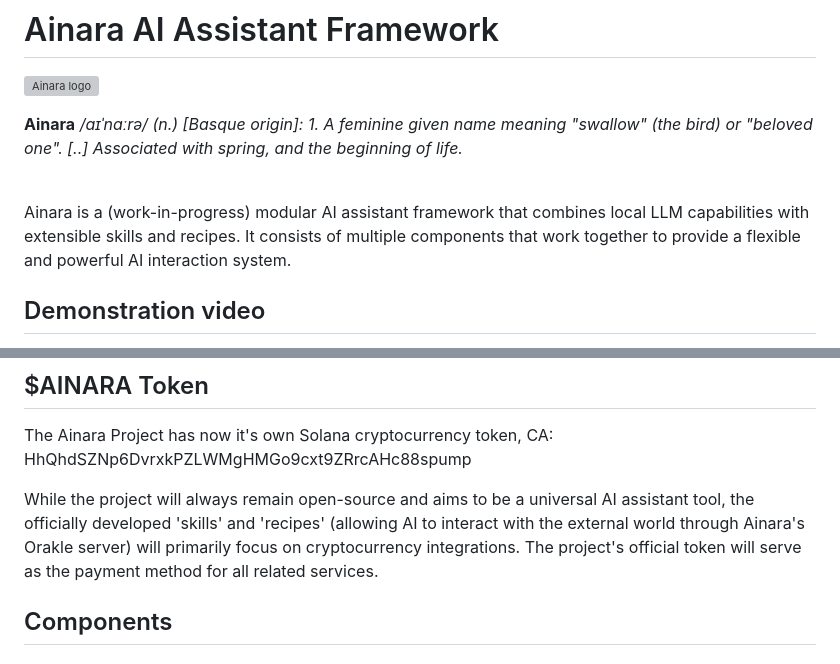
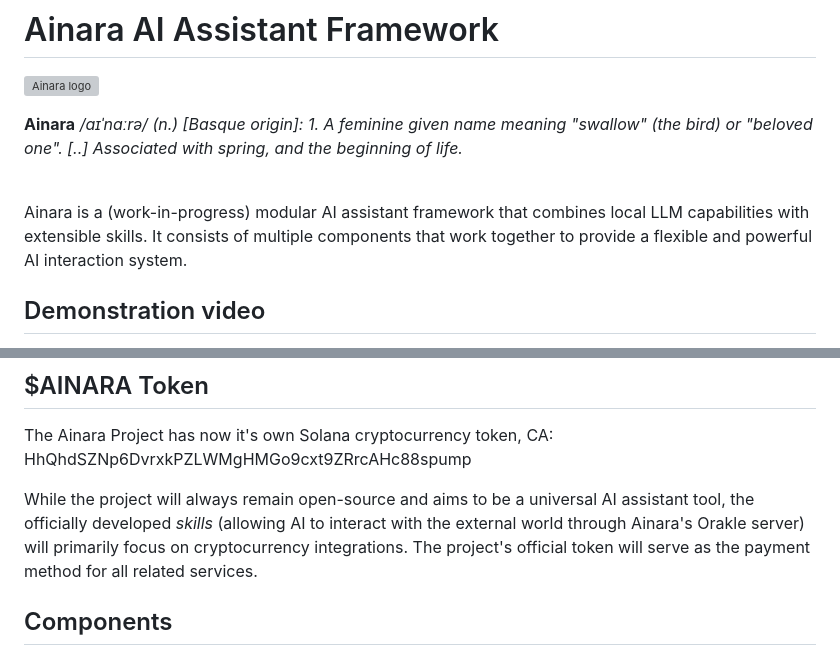
Before and after one commit to khromalabs/ainara, a Markdown page: README.md, 2 parts joined by grey strips. GitHub-like rendering; grey boxes are pictures that could not be loaded.

Commit message:
Updated README.md to remove redundant text and improve formatting.

```diff
--- a/README.md
+++ b/README.md
@@ -6,7 +6,7 @@
 <br><br>
 
 
-Ainara is a (work-in-progress) modular AI assistant framework that combines local LLM capabilities with extensible skills and recipes. It consists of multiple components that work together to provide a flexible and powerful AI interaction system.
+Ainara is a (work-in-progress) modular AI assistant framework that combines local LLM capabilities with extensible skills. It consists of multiple components that work together to provide a flexible and powerful AI interaction system.
 
 ## Demonstration video
 
@@ -20,7 +20,7 @@ An important aspect to highlight in this video: I'm not using any commercial LLM
 
 The Ainara Project has now it's own Solana cryptocurrency token, CA: HhQhdSZNp6DvrxkPZLWMgHMGo9cxt9ZRrcAHc88spump
 
-While the project will always remain open-source and aims to be a universal AI assistant tool, the officially developed 'skills' and 'recipes' (allowing AI to interact with the external world through Ainara's Orakle server) will primarily focus on cryptocurrency integrations. The project's official token will serve as the payment method for all related services.
+While the project will always remain open-source and aims to be a universal AI assistant tool, the officially developed _skills_ (allowing AI to interact with the external world through Ainara's Orakle server) will primarily focus on cryptocurrency integrations. The project's official token will serve as the payment method for all related services.
 
 ## Components
 
```
